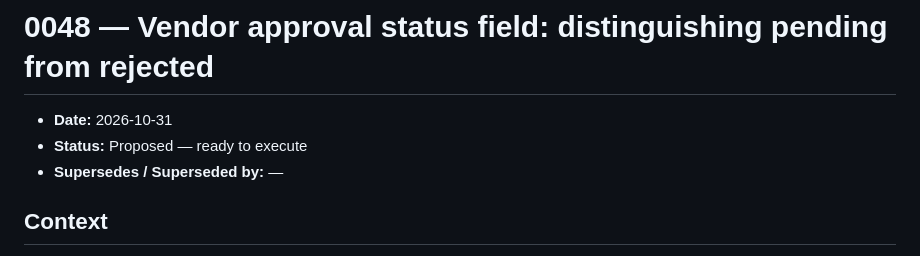
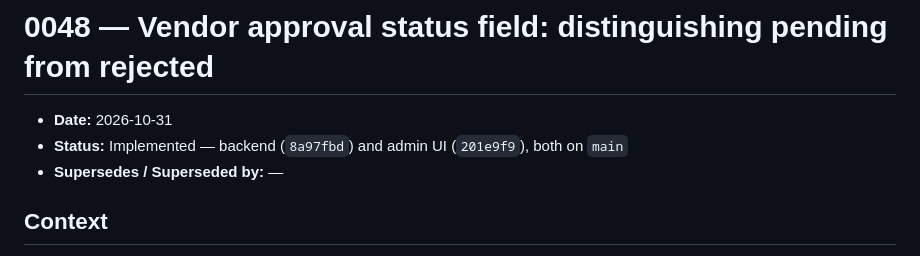
Before and after one commit to kailashstoneindia/golden-adobe, a Markdown page: docs/decisions/0048-vendor-approval-status-field.md, the part around the change. Rendered like a GitHub page.

```diff
--- a/docs/decisions/0048-vendor-approval-status-field.md
+++ b/docs/decisions/0048-vendor-approval-status-field.md
@@ -1,7 +1,7 @@
 # 0048 — Vendor approval status field: distinguishing pending from rejected
 
 - **Date:** 2026-10-31
-- **Status:** Proposed — ready to execute
+- **Status:** Implemented — backend (`8a97fbd`) and admin UI (`201e9f9`), both on `main`
 - **Supersedes / Superseded by:** —
 
 ## Context
```
Also changed, not shown: docs/decisions/README.md (+1 -1 lines).
